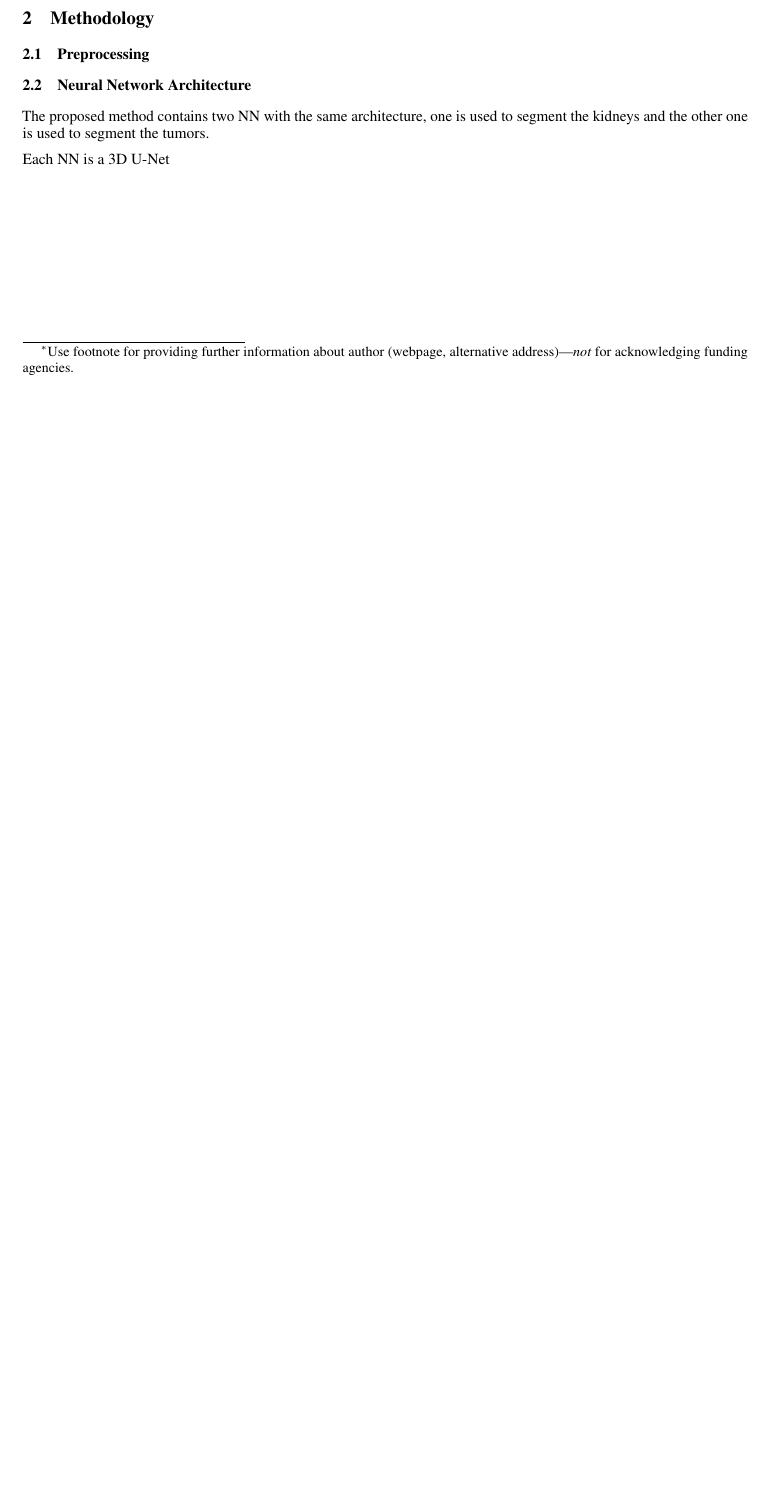
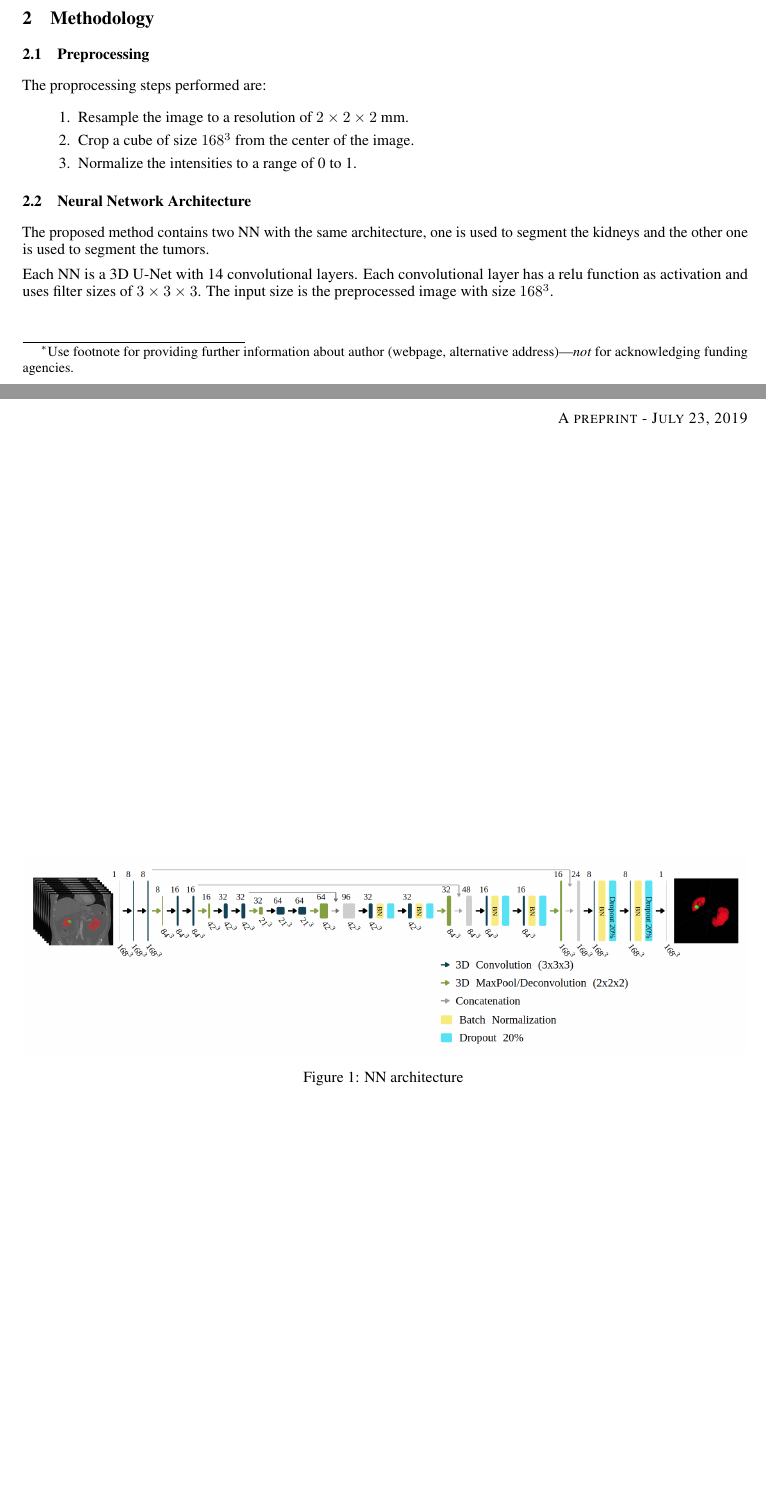
Before and after one commit to olmozavala/KitsPaper, a LaTeX paper (template.tex): part of the page before the commit and two parts of pages 1 and 2 of 2 after it, the two joined at a grey line, cut so that both start at the same text, the shorter picture padded with empty space. Compiled offline with pdfLaTeX.

Commit message:
simple text

```diff
--- a/template.tex
+++ b/template.tex
@@ -12,6 +12,7 @@
 \usepackage{nicefrac}       % compact symbols for 1/2, etc.
 \usepackage{microtype}      % microtypography
 \usepackage{lipsum}
+\usepackage{graphicx}
 
 \title{Nested 3D neural networks for kidney and tumor segmentation}
 
@@ -67,11 +68,27 @@
 
 \subsection{Preprocessing}
 \label{sec:prepro}
+The proprocessing steps performed are:
+\begin{enumerate}
+    \item Resample the image to a resolution of $2 \times 2 \times 2$ mm.
+    \item Crop a cube of size $168^3$ from the center of the image.
+    \item Normalize the intensities to a range of 0 to 1.
+\end{enumerate}
 
 \subsection{Neural Network Architecture}
 \label{sec:nnarc}
-The proposed method contains two NN with the same architecture, one is used to segment the kidneys and the other one is used to segment the tumors.
+The proposed method contains two NN with the same architecture, one is used to segment the kidneys and the other one
+is used to segment the tumors.
 
-Each NN is a 3D U-Net
+Each NN is a 3D U-Net with 14 convolutional layers. Each convolutional layer has a relu function as activation and uses
+filter sizes of $3\times 3 \times 3$. The input size is the preprocessed image with size $168^3$.
+
+\begin{figure}[h]
+    \centering
+    \includegraphics[totalheight=.20\textheight]{imgs/nn.png}
+    \caption{NN architecture }
+    \label{fig:mobile1}
+\end{figure}
+
 
 \end{document}
```
Also changed, not shown: imgs/nn.png (added).
